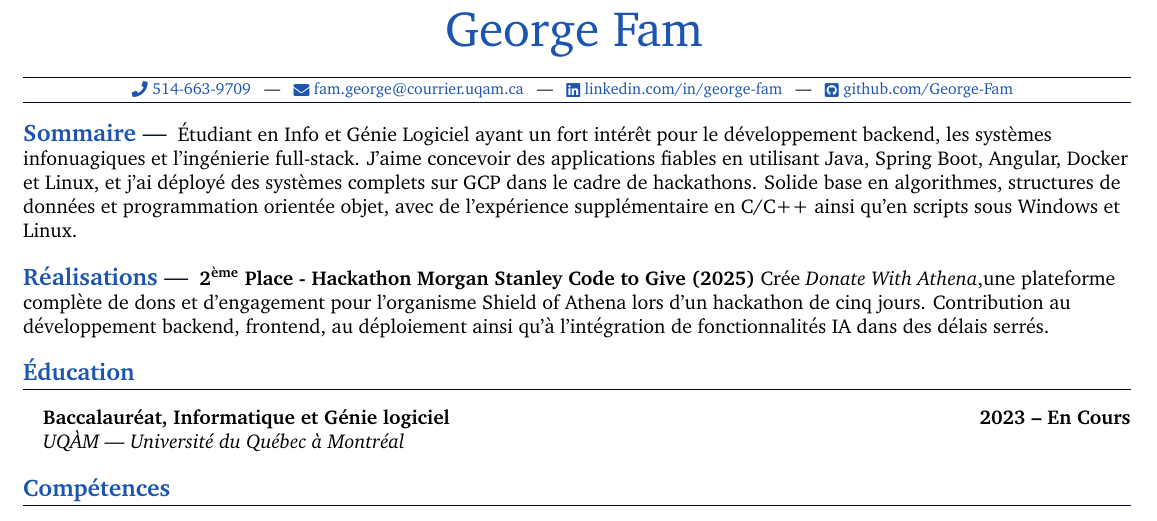
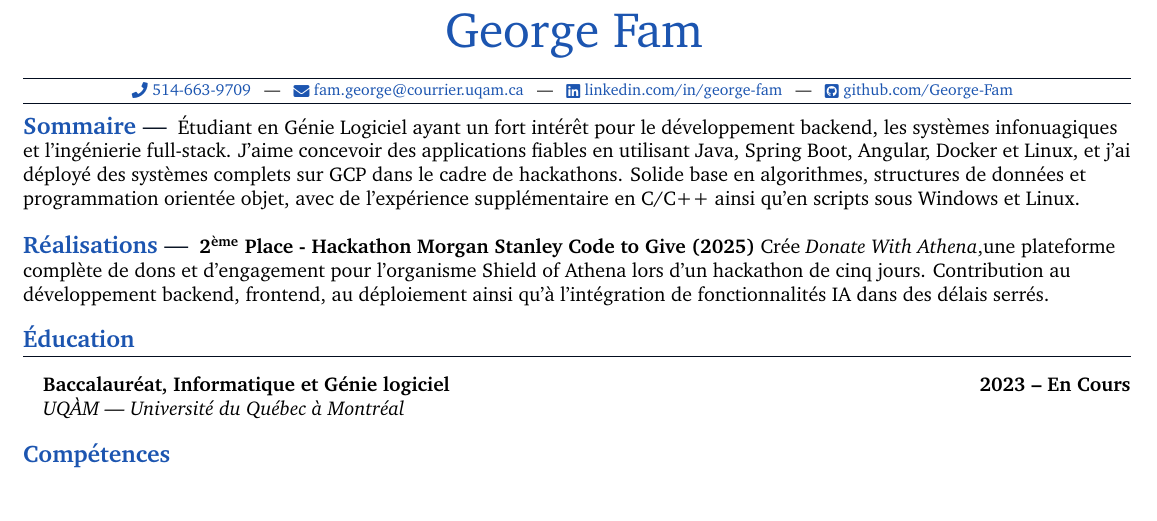
Before and after one commit to George-Fam/Resume, a LaTeX CV (inputs/GeorgeFamCV-FR.tex): part of page 1 of 3 before the commit and part of page 1 of 2 after it, cut so that both start at the same text, the shorter picture padded with empty space. Compiled offline with pdfLaTeX.

Commit message:
Condense summary to fit page

```diff
--- a/inputs/GeorgeFamCV-FR.tex
+++ b/inputs/GeorgeFamCV-FR.tex
@@ -33,7 +33,7 @@
 %---------%
 
 \tinysection{Sommaire}
-Étudiant en Info et Génie Logiciel ayant un fort intérêt pour le développement backend, les systèmes infonuagiques et l’ingénierie full-stack. J’aime concevoir des applications fiables en utilisant Java, Spring Boot, Angular, Docker et Linux, et j’ai déployé des systèmes complets sur GCP dans le cadre de hackathons. Solide base en algorithmes, structures de données et programmation orientée objet, avec de l’expérience supplémentaire en C/C++ ainsi qu'en scripts sous Windows et Linux.
+Étudiant en Génie Logiciel ayant un fort intérêt pour le développement backend, les systèmes infonuagiques et l’ingénierie full-stack. J’aime concevoir des applications fiables en utilisant Java, Spring Boot, Angular, Docker et Linux, et j’ai déployé des systèmes complets sur GCP dans le cadre de hackathons. Solide base en algorithmes, structures de données et programmation orientée objet, avec de l’expérience supplémentaire en C/C++ ainsi qu'en scripts sous Windows et Linux.
 \newline
 
 %---------%
```
Also changed, not shown: inputs/GeorgeFamCV-NG-FR.tex (+1 -1 lines).
